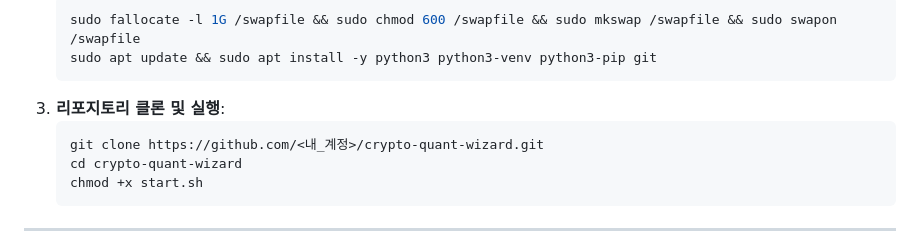
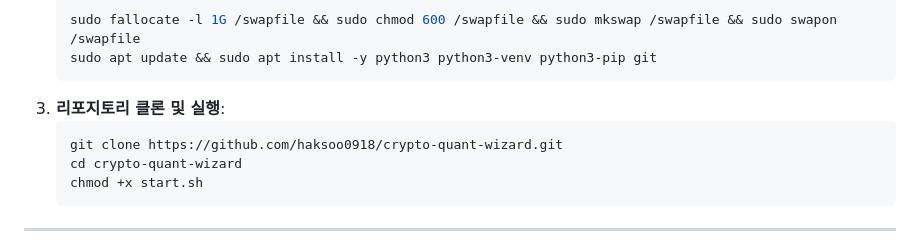
Before and after one commit to haksoo0918/crypto-quant-wizard, a Markdown page: docs/ORACLE_CLOUD_GUIDE.md, the part around the change. Rendered like a GitHub page.

````diff
--- a/docs/ORACLE_CLOUD_GUIDE.md
+++ b/docs/ORACLE_CLOUD_GUIDE.md
@@ -77,7 +77,7 @@
    ```
 3. **리포지토리 클론 및 실행**:
    ```bash
-   git clone https://github.com/<내_계정>/crypto-quant-wizard.git
+   git clone https://github.com/haksoo0918/crypto-quant-wizard.git
    cd crypto-quant-wizard
    chmod +x start.sh
    ```
````
Also changed, not shown: AGENTS.md (added, +22 -0 lines), README.md (+37 -30 lines).
